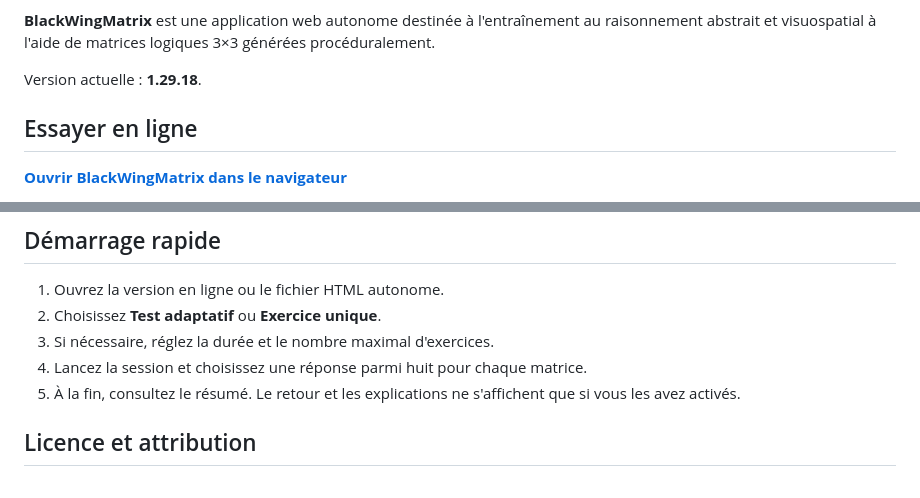
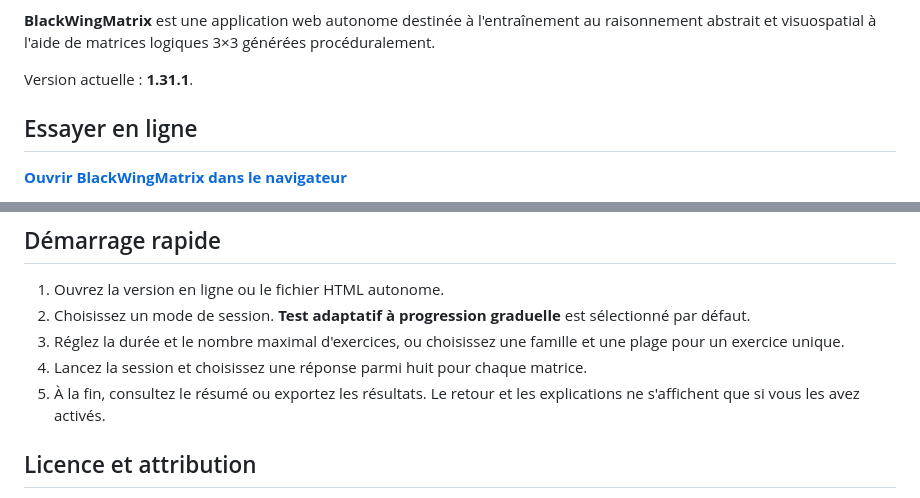
Before and after one commit to EverchangingPulse/BlackWingMatrix, a Markdown page: README.fr.md, 2 parts joined by grey strips. Rendered like a GitHub page.

```diff
--- a/README.fr.md
+++ b/README.fr.md
@@ -15,7 +15,7 @@
 
 **BlackWingMatrix** est une application web autonome destinée à l'entraînement au raisonnement abstrait et visuospatial à l'aide de matrices logiques 3×3 générées procéduralement.
 
-Version actuelle : **1.29.18**.
+Version actuelle : **1.31.1**.
 
 ## Essayer en ligne
 
@@ -70,10 +100,10 @@ BlackWingMatrix est un outil expérimental d'entraînement et d'évaluation rela
 ## Démarrage rapide
 
 1. Ouvrez la version en ligne ou le fichier HTML autonome.
-2. Choisissez **Test adaptatif** ou **Exercice unique**.
-3. Si nécessaire, réglez la durée et le nombre maximal d'exercices.
+2. Choisissez un mode de session. **Test adaptatif à progression graduelle** est sélectionné par défaut.
+3. Réglez la durée et le nombre maximal d'exercices, ou choisissez une famille et une plage pour un exercice unique.
 4. Lancez la session et choisissez une réponse parmi huit pour chaque matrice.
-5. À la fin, consultez le résumé. Le retour et les explications ne s'affichent que si vous les avez activés.
+5. À la fin, consultez le résumé ou exportez les résultats. Le retour et les explications ne s'affichent que si vous les avez activés.
 
 ## Licence et attribution
 
```
Also changed, not shown: other parts of README.fr.md (+35 -5 lines).
